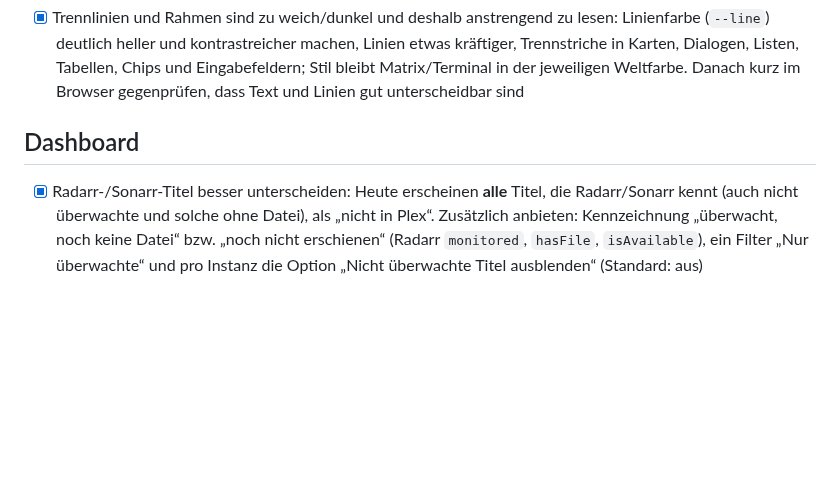
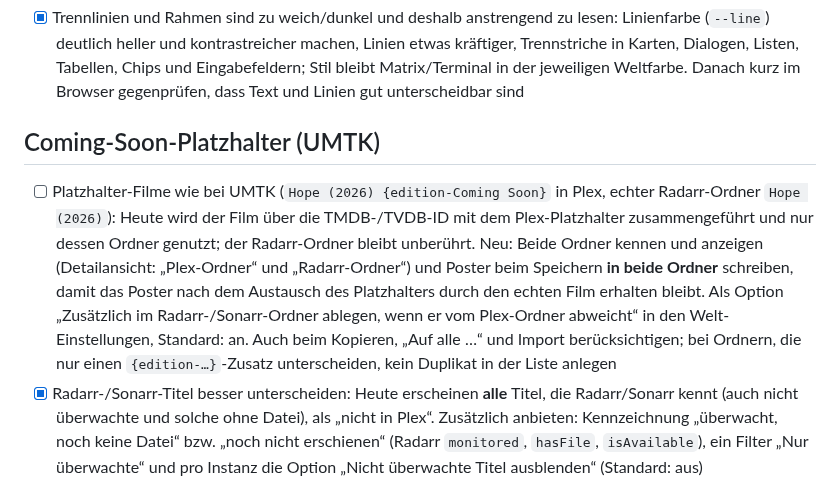
Before and after one commit to p5lukas/p5assets, a Markdown page: TODO.md, the part around the change. GitHub-like rendering; blank space fills up the shorter version.

Commit message:
TODO: Coming-Soon-Platzhalter (UMTK) und Radarr-Ordner
Co-Authored-By: Claude Sonnet 5.5 <noreply@anthropic.com>
Claude-Session: https://claude.ai/code/session_01JoFLcQEW7QhHAh66qJqz46

```diff
--- a/TODO.md
+++ b/TODO.md
@@ -43,7 +43,8 @@ Alle bisher gesammelten Punkte sind in Version 2 umgesetzt. Neue Beobachtungen b
 ## Design
 - [x] Trennlinien und Rahmen sind zu weich/dunkel und deshalb anstrengend zu lesen: Linienfarbe (`--line`) deutlich heller und kontrastreicher machen, Linien etwas kräftiger, Trennstriche in Karten, Dialogen, Listen, Tabellen, Chips und Eingabefeldern; Stil bleibt Matrix/Terminal in der jeweiligen Weltfarbe. Danach kurz im Browser gegenprüfen, dass Text und Linien gut unterscheidbar sind
 
-## Dashboard
+## Coming-Soon-Platzhalter (UMTK)
+- [ ] Platzhalter-Filme wie bei UMTK (`Hope (2026) {edition-Coming Soon}` in Plex, echter Radarr-Ordner `Hope (2026)`): Heute wird der Film über die TMDB-/TVDB-ID mit dem Plex-Platzhalter zusammengeführt und nur dessen Ordner genutzt; der Radarr-Ordner bleibt unberührt. Neu: Beide Ordner kennen und anzeigen (Detailansicht: „Plex-Ordner“ und „Radarr-Ordner“) und Poster beim Speichern **in beide Ordner** schreiben, damit das Poster nach dem Austausch des Platzhalters durch den echten Film erhalten bleibt. Als Option „Zusätzlich im Radarr-/Sonarr-Ordner ablegen, wenn er vom Plex-Ordner abweicht“ in den Welt-Einstellungen, Standard: an. Auch beim Kopieren, „Auf alle …“ und Import berücksichtigen; bei Ordnern, die nur einen `{edition-…}`-Zusatz unterscheiden, kein Duplikat in der Liste anlegen
 - [x] Radarr-/Sonarr-Titel besser unterscheiden: Heute erscheinen **alle** Titel, die Radarr/Sonarr kennt (auch nicht überwachte und solche ohne Datei), als „nicht in Plex“. Zusätzlich anbieten: Kennzeichnung „überwacht, noch keine Datei“ bzw. „noch nicht erschienen“ (Radarr `monitored`, `hasFile`, `isAvailable`), ein Filter „Nur überwachte“ und pro Instanz die Option „Nicht überwachte Titel ausblenden“ (Standard: aus)
 - [x] Fußzeile auf jeder Seite (Dashboard, Einstellungen/Onboarding): aktuelle Versionsnummer, Branch (z. B. `dev` oder `main`), kurze Commit-ID und GitHub-Verlinkung (Repo, Commit des laufenden Stands). Die Angaben kommen beim Image-Build aus dem Workflow (Build-Argumente für Version, Branch und Commit) in den Container und werden über einen API-Endpunkt an die Oberfläche geliefert. Ohne Build-Info (lokaler Start) „dev (lokal)“ anzeigen. Versionsschema: wir sind noch vor 1.0, Start bei `0.1.0`, hochgezählt über Git-Tags (`v0.2.0`, `v0.3.0` …); `1.0.0` erst, wenn alles stabil läuft und auf `:latest` umgestellt wird. Ohne Tag zeigt die Fußzeile die letzte Version plus Commit (z. B. `0.1.0-dev+7e31185`)
 - [x] Filter-Reihenfolge ändern: „Alle“ steht an erster Stelle und ist standardmäßig ausgewählt (auch nach Welt-Wechsel und nach dem Onboarding), danach „Fehlende“, „Vollständig“, „Nicht in Plex“. Damit sucht das Suchfeld oben direkt über alle Titel der Welt
```
